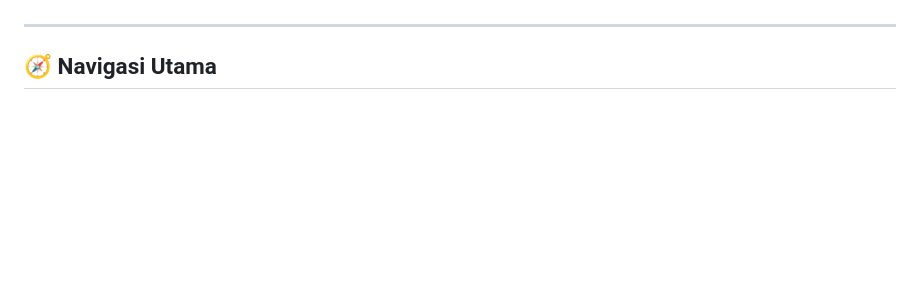
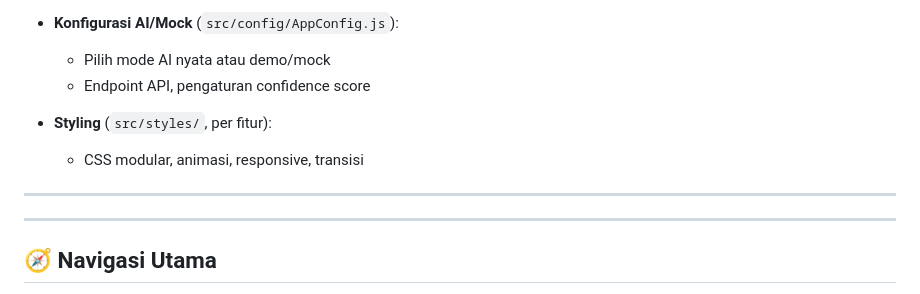
Before and after one commit to Chhrone/av-frontend, a Markdown page: README.md, the part around the change printed below. Rendered like a GitHub page; blank space fills up the shorter version.

```diff
--- a/README.md
+++ b/README.md
@@ -83,3 +125,11 @@ src/
+- **Konfigurasi AI/Mock** (`src/config/AppConfig.js`):
+  - Pilih mode AI nyata atau demo/mock
+  - Endpoint API, pengaturan confidence score
+
+- **Styling** (`src/styles/`, per fitur):
+  - CSS modular, animasi, responsive, transisi
+
+---
 
 ---
 
```
Also changed, not shown: other parts of README.md (+53 -11 lines).
